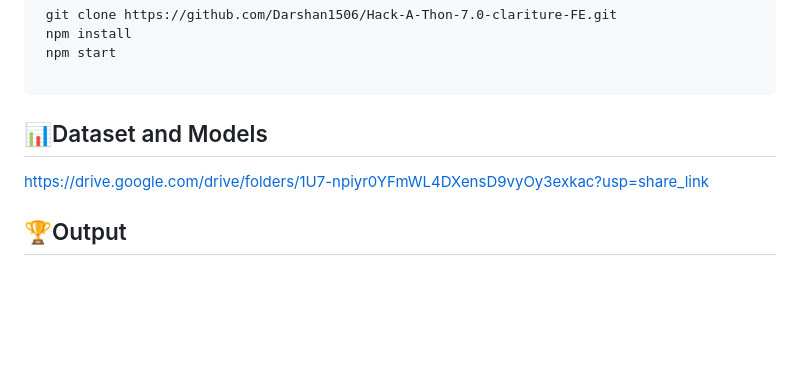
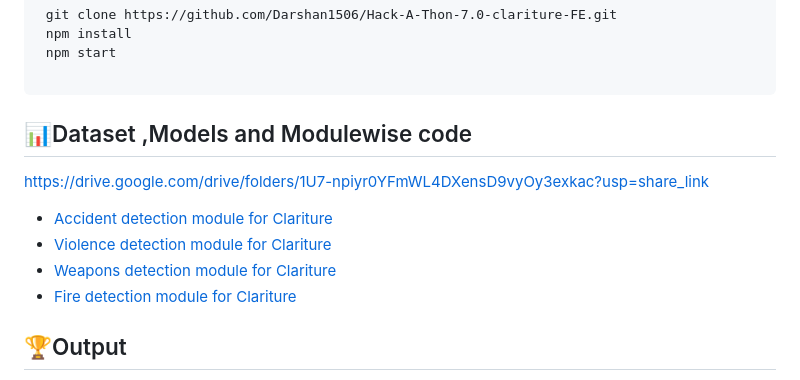
Before and after one commit to Darshan1506/Hack-A-Thon-7.0-clariture-FE, a Markdown page: README.md, the part around the change. Drawn GitHub-style; blank space fills up the shorter version.

````diff
--- a/README.md
+++ b/README.md
@@ -33,8 +33,15 @@ Additionally, Clariture can analyze patterns of behavior and detect any anomalie
  npm start
 
 ```
-## 📊Dataset and Models
+## 📊Dataset ,Models and Modulewise code
 https://drive.google.com/drive/folders/1U7-npiyr0YFmWL4DXensD9vyOy3exkac?usp=share_link
+
+- [Accident detection module for Clariture](https://github.com/Poojasharma1301/accident_detection_for_Clariture)
+- [Violence detection module for Clariture](https://github.com/Poojasharma1301/Violence_detection_for_Clariture)
+- [Weapons detection module for Clariture](https://github.com/Poojasharma1301/Weapons_detection_for_Clariture)
+- [Fire detection module for Clariture](https://github.com/Poojasharma1301/Fire_detection_for_Clariture)
+
+
 ## 🏆Output
 https://user-images.githubusercontent.com/63538576/226506174-0b593554-e2b7-42c3-99fa-64bc371b4ff4.mp4
 ## ⚙️Tech Used
````
